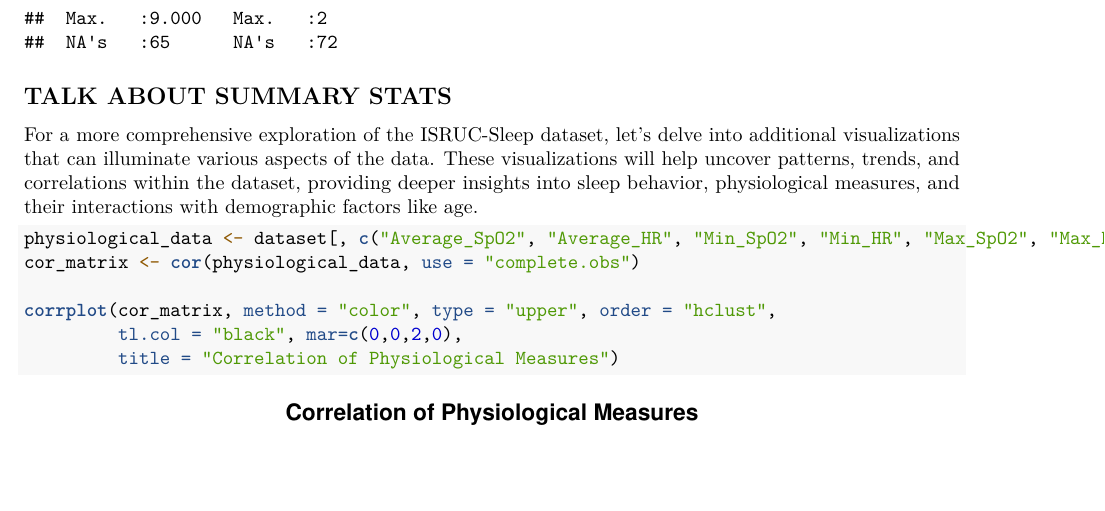
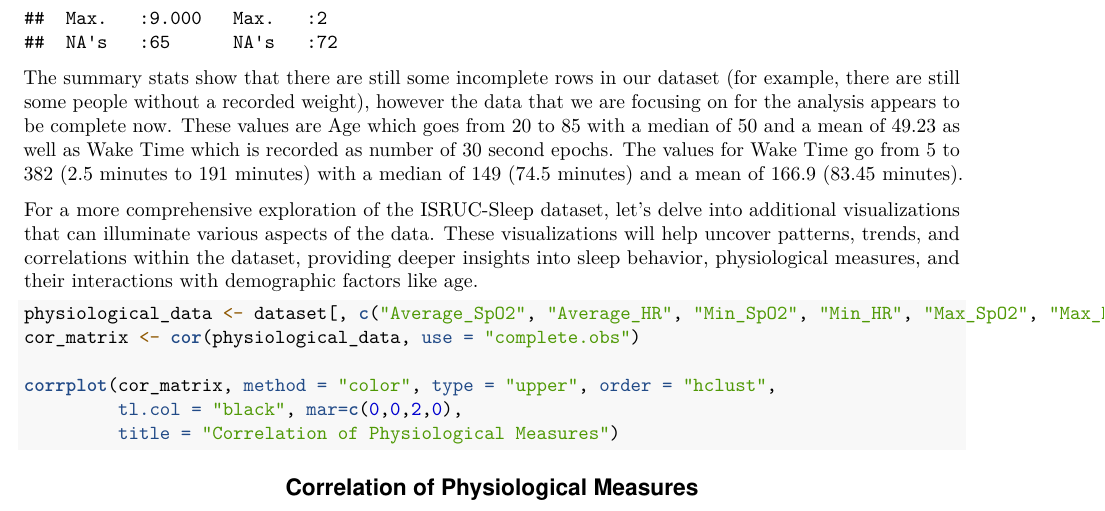
Before and after one commit to josh314151/DATA-601-602-G15, a LaTeX document (602_project.tex): part of page 10 of 20, cut so that both start at the same text, the shorter picture padded with empty space. Compiled offline with pdfLaTeX.

Commit message:
Data Summary

```diff
--- a/602_project.tex
+++ b/602_project.tex
@@ -669,8 +669,14 @@ world.
 ##  NA's   :65      NA's   :72
 \end{verbatim}
 
-\hypertarget{talk-about-summary-stats}{%
-\subsection{TALK ABOUT SUMMARY STATS}\label{talk-about-summary-stats}}
+The summary stats show that there are still some incomplete rows in our
+dataset (for example, there are still some people without a recorded
+weight), however the data that we are focusing on for the analysis
+appears to be complete now. These values are Age which goes from 20 to
+85 with a median of 50 and a mean of 49.23 as well as Wake Time which is
+recorded as number of 30 second epochs. The values for Wake Time go from
+5 to 382 (2.5 minutes to 191 minutes) with a median of 149 (74.5
+minutes) and a mean of 166.9 (83.45 minutes).
 
 For a more comprehensive exploration of the ISRUC-Sleep dataset, let's
 delve into additional visualizations that can illuminate various aspects
```
Also changed, not shown: 602_project.pdf, 602_project_files/figure-latex/unnamed-chunk-14-1.pdf, 602_project_files/figure-latex/unnamed-chunk-15-1.pdf, 602_project_files/figure-latex/unnamed-chunk-15-2.pdf, 602_project_files/figure-latex/unnamed-chunk-16-1.pdf, 602_project_files/figure-latex/unnamed-chunk-17-1.pdf, 602_project_files/figure-latex/unnamed-chunk-19-1.pdf, 602_project_files/figure-latex/unnamed-chunk-22-1.pdf, 602_project_files/figure-latex/unnamed-chunk-24-1.pdf, 602_project_files/figure-latex/unnamed-chunk-4-1.pdf, 602_project_files/figure-latex/unnamed-chunk-7-1.pdf, 602_project_files/figure-latex/unnamed-chunk-9-1.pdf, 4 other files.
